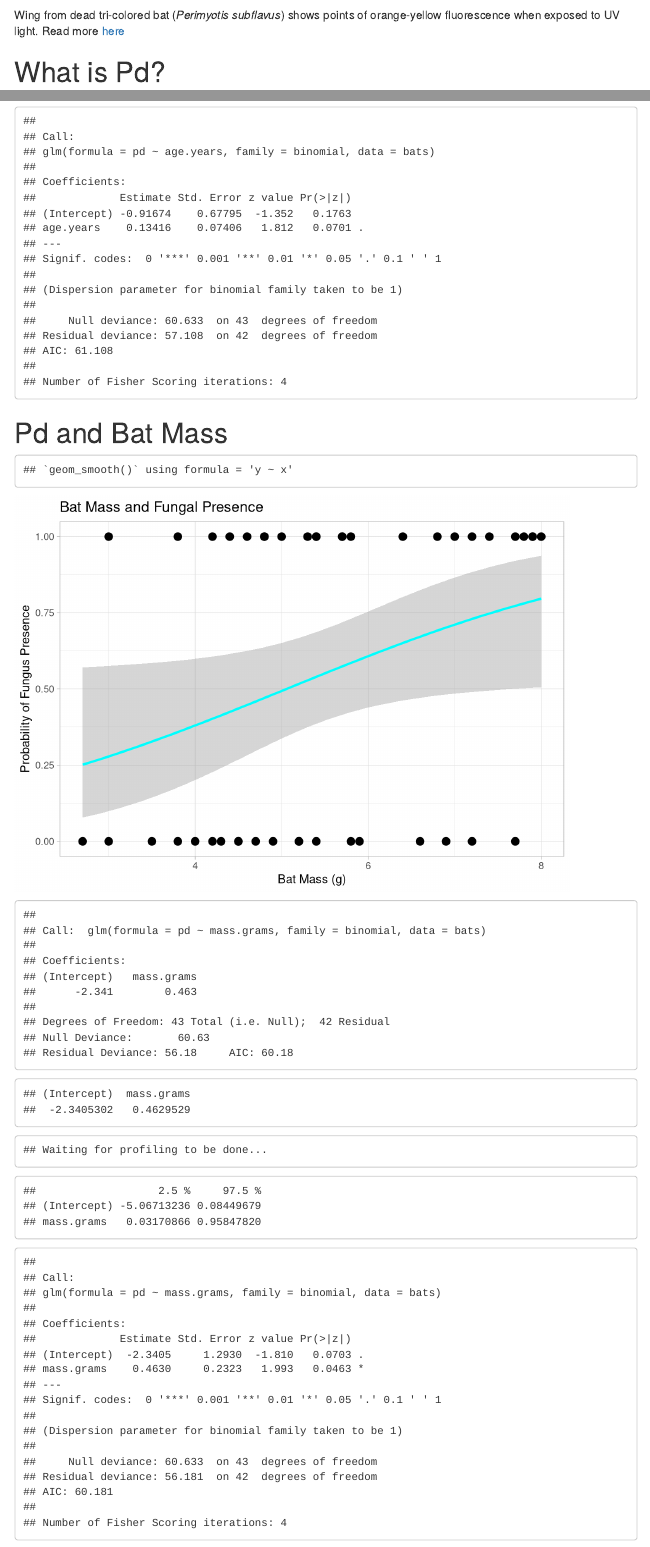
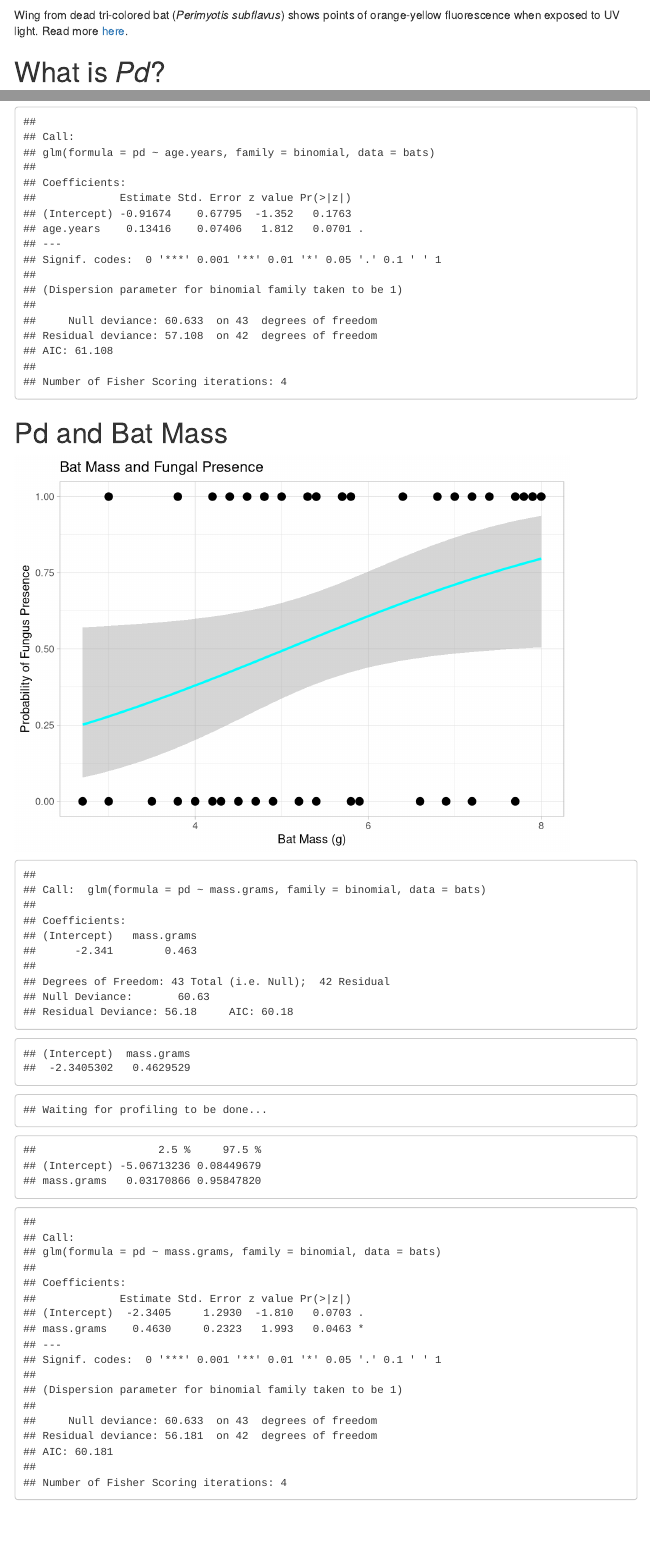
Before and after one commit to leahncrowley/5660_Ex_4, an R Markdown document (glm_binary_markdown.Rmd): the page in a window 1100 px wide, from 200 px down, and a second part further down, joined at a grey line. Rendered offline with R 4.5, knitr and Pandoc, with nearby package versions; menus at the side of the page are left out.

Commit message:
commit 6(?)

`````diff
--- a/glm_binary_markdown.Rmd
+++ b/glm_binary_markdown.Rmd
@@ -26,6 +26,6 @@ knitr::opts_chunk$set(echo = FALSE)
 
 ![](C:/Users/lcrowley1/OneDrive%20-%20Austin%20Peay%20State%20University/Desktop/Advanced/4-GLMS/5660_Ex_4/pd.jpg){width="506"}
 
-Wing from dead tri-colored bat (*Perimyotis subflavus*) shows points of orange-yellow fluorescence when exposed to UV light. Read more [here](https://www.usgs.gov/programs/environmental-health-program/science/black-light-detects-white-nose-syndrome-bats)
+Wing from dead tri-colored bat (*Perimyotis subflavus*) shows points of orange-yellow fluorescence when exposed to UV light. Read more [here](https://www.usgs.gov/programs/environmental-health-program/science/black-light-detects-white-nose-syndrome-bats).
 
-# What is Pd?
+# What is *Pd*?
@@ -60,7 +66,7 @@ knitr::opts_chunk$set(echo = FALSE)
 
 # Pd and Bat Mass
 
-```{r Pd and Bat Mass - Plot, echo=FALSE}
+```{r Pd and Bat Mass - Plot, echo=FALSE, message=FALSE, warning=FALSE}
 knitr::opts_chunk$set(echo = FALSE)
 
 # Plot binary data - Presence of P. destructans on bat as a function of bat mass in grams
@@ -74,7 +80,7 @@ knitr::opts_chunk$set(echo = FALSE)
 
 ```
 
-````{r Pd and Bat Mass - Model, echo=FALSE}
+```{r Pd and Bat Mass - Model, echo=FALSE}
 knitr::opts_chunk$set(echo = FALSE)
 
 # Model this relationship:
`````
Also changed, not shown: glm_binary_markdown.html, pd3.jpg (added), pd4.PNG (added), glm_binary_markdown.Rmd (8 more changed lines).
